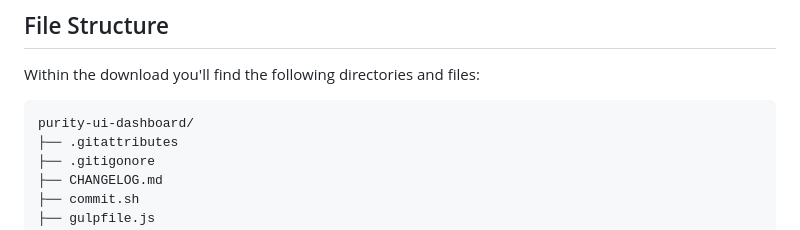
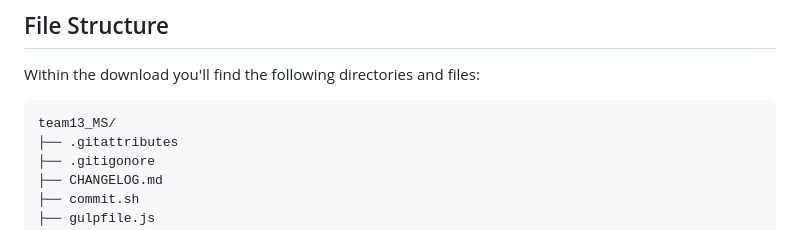
Before and after one commit to ak7660/team13_MS, a Markdown page: README.md, the part around the change. GitHub-like rendering.

````diff
--- a/README.md
+++ b/README.md
@@ -52,7 +52,7 @@ Let us know your thoughts below. And good luck with development!
 Within the download you'll find the following directories and files:
 
 ```
-purity-ui-dashboard/
+team13_MS/
 ├── .gitattributes
 ├── .gitigonore
 ├── CHANGELOG.md
````
